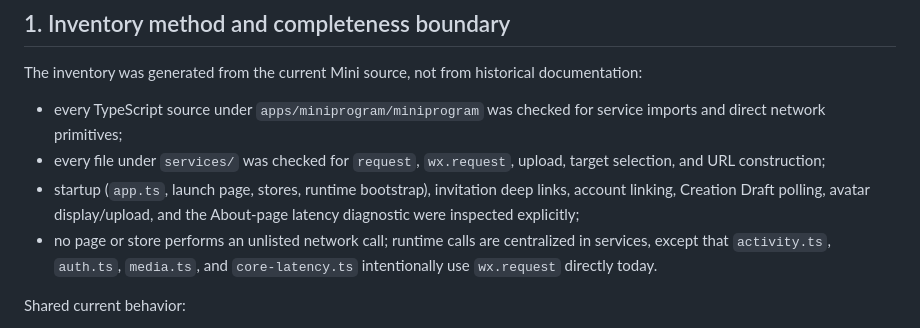
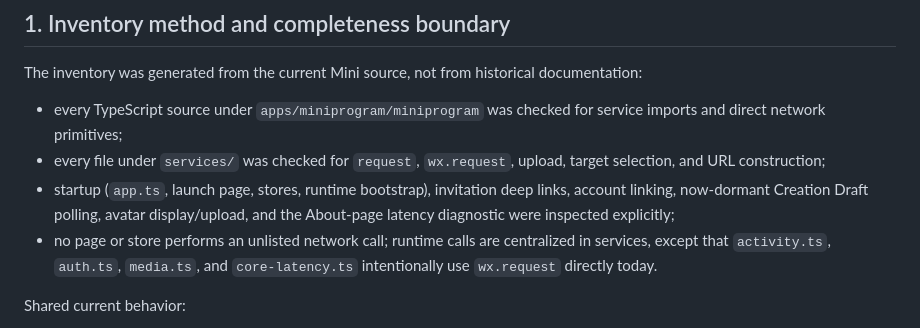
Before and after one commit to huangshirui/HomeMew, a Markdown page: docs/plans/2026-09-16-miniprogram-runtime-call-inventory.md, the part around the change. Rendered like a GitHub page.

Commit message:
docs(plan): clarify dormant inventory evidence

```diff
--- a/docs/plans/2026-09-16-miniprogram-runtime-call-inventory.md
+++ b/docs/plans/2026-09-16-miniprogram-runtime-call-inventory.md
@@ -14,7 +14,7 @@ The inventory was generated from the current Mini source, not from historical do
 
 - every TypeScript source under `apps/miniprogram/miniprogram` was checked for service imports and direct network primitives;
 - every file under `services/` was checked for `request`, `wx.request`, upload, target selection, and URL construction;
-- startup (`app.ts`, launch page, stores, runtime bootstrap), invitation deep links, account linking, Creation Draft polling, avatar display/upload, and the About-page latency diagnostic were inspected explicitly;
+- startup (`app.ts`, launch page, stores, runtime bootstrap), invitation deep links, account linking, now-dormant Creation Draft polling, avatar display/upload, and the About-page latency diagnostic were inspected explicitly;
 - no page or store performs an unlisted network call; runtime calls are centralized in services, except that `activity.ts`, `auth.ts`, `media.ts`, and `core-latency.ts` intentionally use `wx.request` directly today.
 
 Shared current behavior:
```
